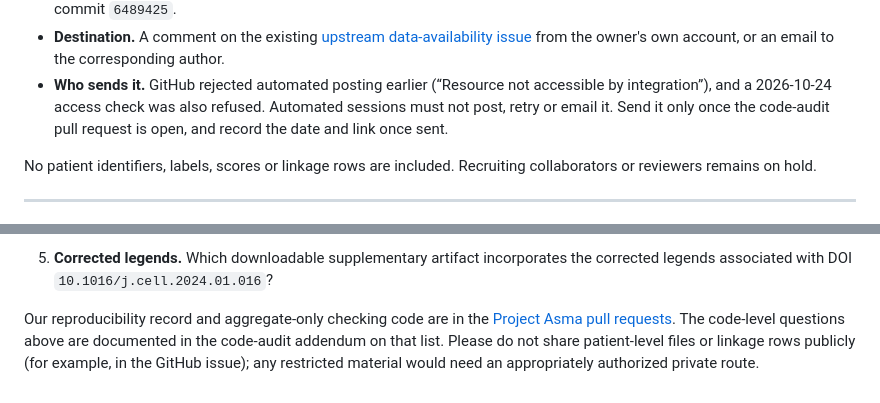
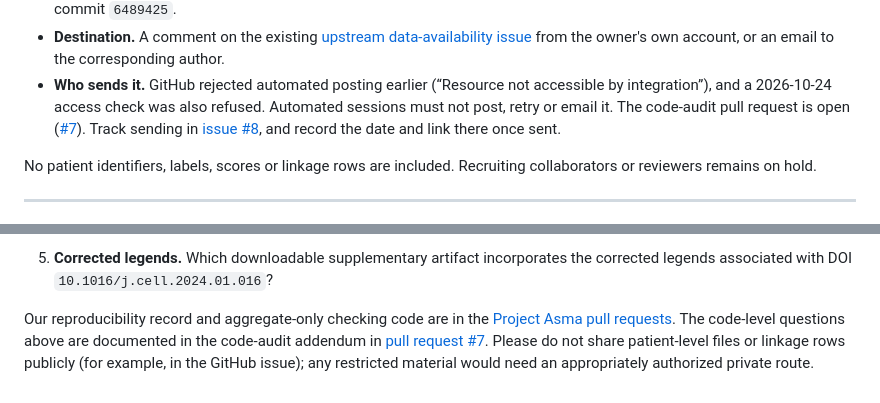
Before and after one commit to Foundation-0/project-asma, a Markdown page: templates/pilot-001-source-request.md, 2 parts joined by grey strips. Rendered like a GitHub page.

Commit message:
Link PR #7 and tracking issue #8 from the source request
Co-Authored-By: Claude Opus 5.5 <noreply@anthropic.com>
Claude-Session: https://claude.ai/code/session_01BuwmdHVixi4BxQmXNM3F6d

```diff
--- a/templates/pilot-001-source-request.md
+++ b/templates/pilot-001-source-request.md
@@ -13,8 +13,10 @@
   from the owner's own account, or an email to the corresponding author.
 - **Who sends it.** GitHub rejected automated posting earlier (“Resource not
   accessible by integration”), and a 2026-10-24 access check was also refused.
-  Automated sessions must not post, retry or email it. Send it only once the
-  code-audit pull request is open, and record the date and link once sent.
+  Automated sessions must not post, retry or email it. The code-audit pull
+  request is open ([#7](https://github.com/Foundation-0/project-asma/pull/7)).
+  Track sending in [issue #8](https://github.com/Foundation-0/project-asma/issues/8),
+  and record the date and link there once sent.
 
 No patient identifiers, labels, scores or linkage rows are included. Recruiting
 collaborators or reviewers remains on hold.
@@ -87,7 +89,7 @@ Could you clarify these remaining reproduction inputs?
 
 Our reproducibility record and aggregate-only checking code are in the
 [Project Asma pull requests](https://github.com/Foundation-0/project-asma/pulls).
-The code-level questions above are documented in the code-audit addendum on
-that list. Please do not share patient-level files or linkage rows publicly (for
+The code-level questions above are documented in the code-audit addendum in
+[pull request #7](https://github.com/Foundation-0/project-asma/pull/7). Please do not share patient-level files or linkage rows publicly (for
 example, in the GitHub issue); any restricted material would need an
 appropriately authorized private route.
```
